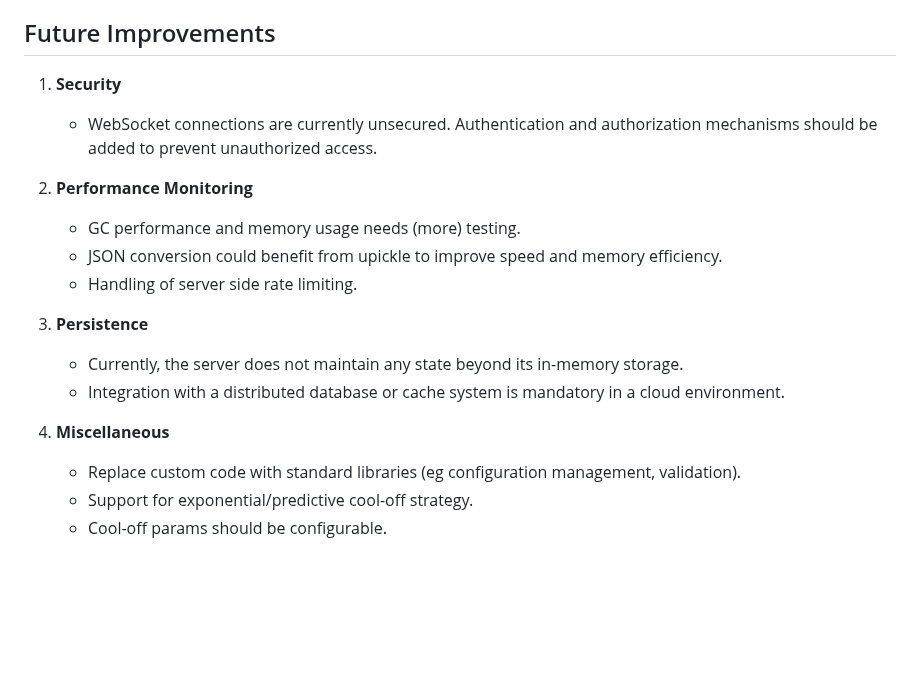
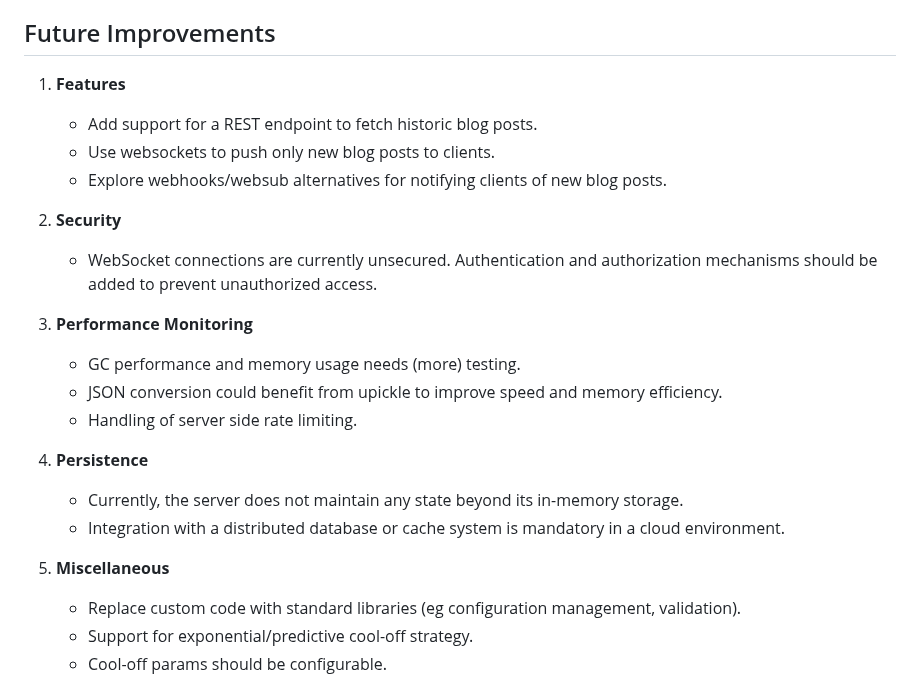
Before and after one commit to kiviuk/BlogBuzz, a Markdown page: README.md, the part around the change. Rendered like a GitHub page; blank space fills up the shorter version.

```diff
--- a/README.md
+++ b/README.md
@@ -68,22 +68,27 @@ The app is made up of the following components:
 
 ## Future Improvements
 
-1. **Security**
+1. **Features**
+    - Add support for a REST endpoint to fetch historic blog posts.
+    - Use websockets to push only new blog posts to clients.
+    - Explore webhooks/websub alternatives for notifying clients of new blog posts.
+
+2. **Security**
 
     - WebSocket connections are currently unsecured. Authentication and authorization mechanisms should be added to prevent unauthorized access.
 
-2. **Performance Monitoring**
+3. **Performance Monitoring**
 
     - GC performance and memory usage needs (more) testing.
     - JSON conversion could benefit from upickle to improve speed and memory efficiency.
     - Handling of server side rate limiting.
 
-3. **Persistence**
+4. **Persistence**
 
     * Currently, the server does not maintain any state beyond its in-memory storage.
     * Integration with a distributed database or cache system is mandatory in a cloud environment.
 
-4. **Miscellaneous**
+5. **Miscellaneous**
 
     * Replace custom code with standard libraries (eg configuration management, validation).
     * Support for exponential/predictive cool-off strategy.
```
